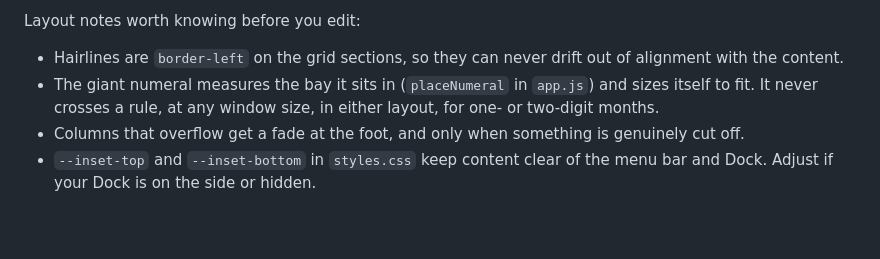
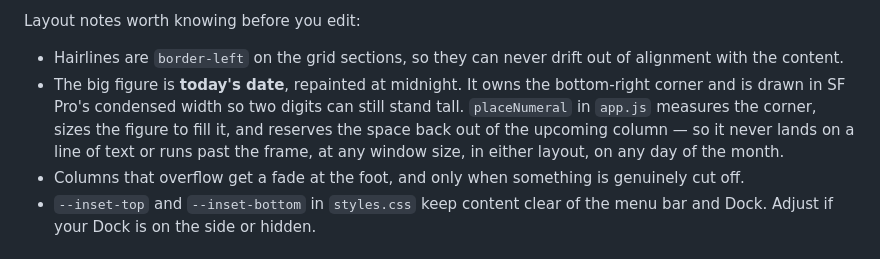
Before and after one commit to vedjr02/Interactive-Mac-Wallpaper, a Markdown page: README.md, the part around the change. GitHub-like rendering; blank space fills up the shorter version.

Commit message:
Describe how the date figure claims its corner

```diff
--- a/README.md
+++ b/README.md
@@ -132,9 +132,12 @@ Layout notes worth knowing before you edit:
 
 - Hairlines are `border-left` on the grid sections, so they can never drift out
   of alignment with the content.
-- The giant numeral measures the bay it sits in (`placeNumeral` in `app.js`)
-  and sizes itself to fit. It never crosses a rule, at any window size, in
-  either layout, for one- or two-digit months.
+- The big figure is **today's date**, repainted at midnight. It owns the
+  bottom-right corner and is drawn in SF Pro's condensed width so two digits
+  can still stand tall. `placeNumeral` in `app.js` measures the corner, sizes
+  the figure to fill it, and reserves the space back out of the upcoming
+  column — so it never lands on a line of text or runs past the frame, at any
+  window size, in either layout, on any day of the month.
 - Columns that overflow get a fade at the foot, and only when something is
   genuinely cut off.
 - `--inset-top` and `--inset-bottom` in `styles.css` keep content clear of the
```
